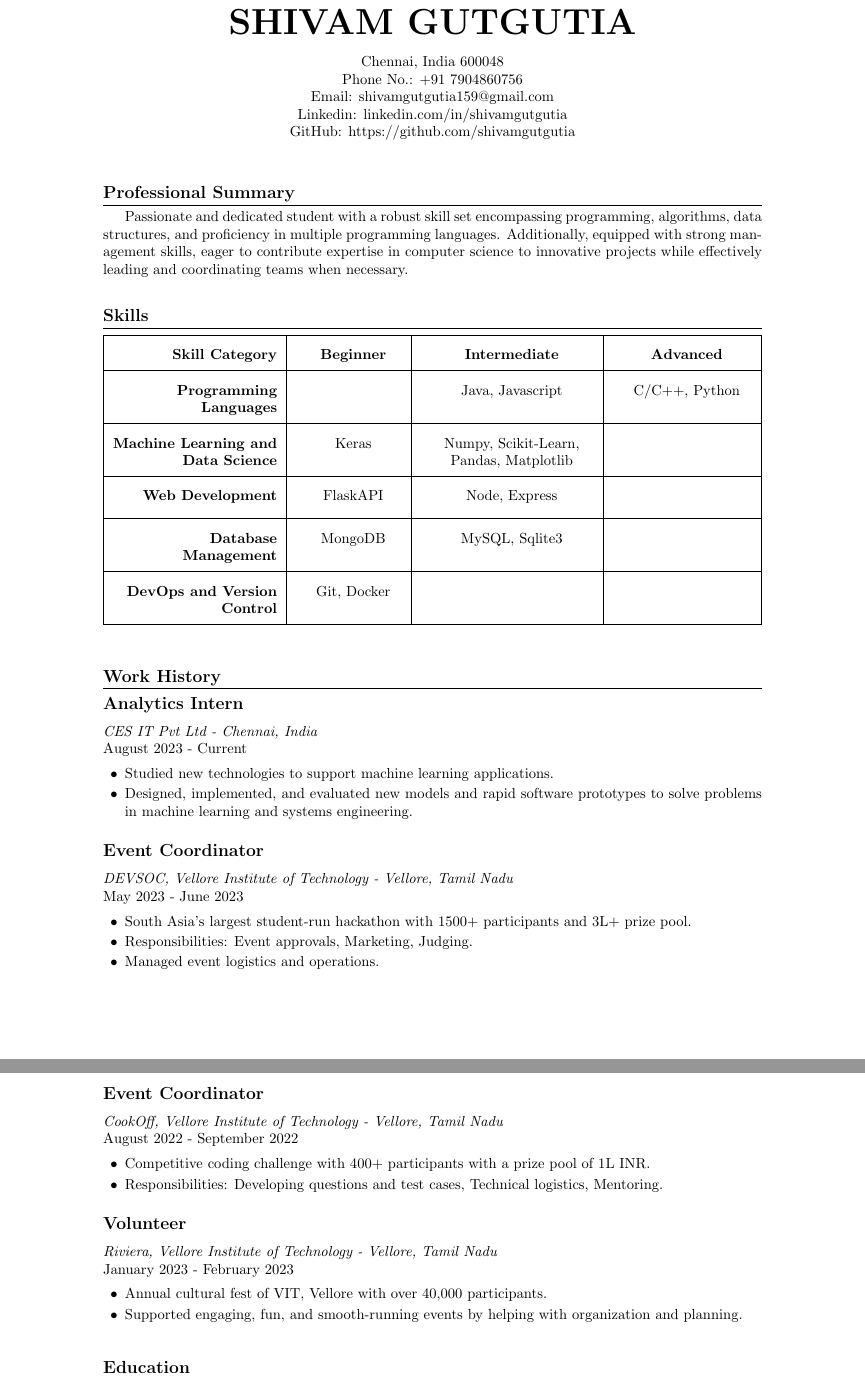
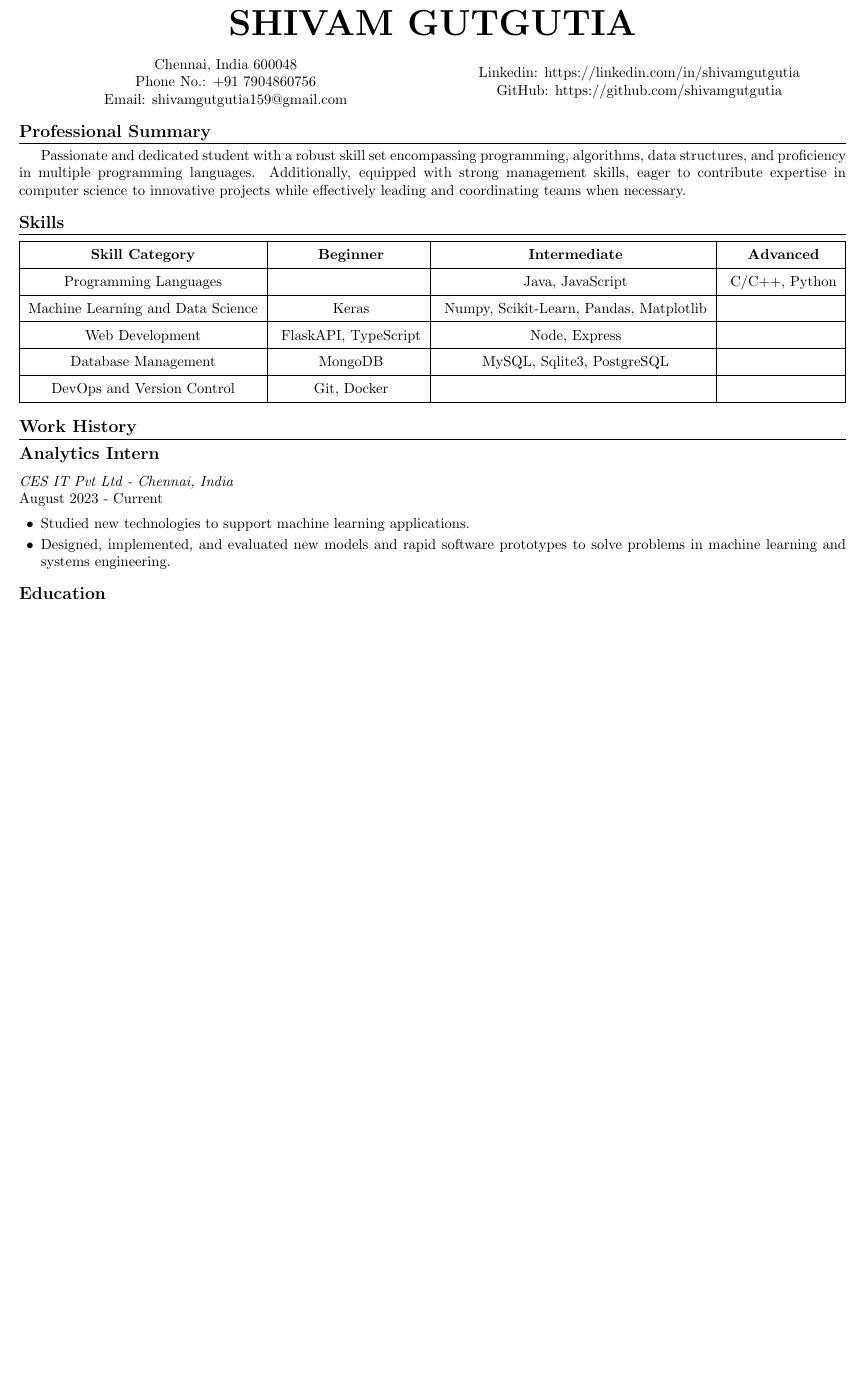
Before and after one commit to shivamgutgutia/resume, a LaTeX CV (resume.tex): two parts of pages 1 and 2 of 2 before the commit and part of the page after it, the two joined at a grey line, cut so that both start at the same text, the shorter picture padded with empty space. Compiled offline with pdfLaTeX.

Commit message:
Resume Update

```diff
--- a/resume.tex
+++ b/resume.tex
@@ -1,10 +1,9 @@
 \documentclass[a4paper,10pt]{article}
-\usepackage[left=1.0in,right=1in,top=1in,bottom=1in]{geometry}
+\usepackage[left=0.2in,right=0.2in,top=0.2in,bottom=0.2in]{geometry}
 \usepackage{enumitem}
 \usepackage{titlesec}
 \usepackage[hidelinks]{hyperref}
 \usepackage{xcolor}
-\usepackage{hyperref}
 \usepackage{tabularx}
 \usepackage{makecell}
 \usepackage{array}
@@ -26,42 +25,47 @@
 \begin{document}
 
 \begin{center}
-{\Huge\textbf{SHIVAM GUTGUTIA}}\\ % Larger font size for your name
-\vspace{10pt}
-Chennai, India 600048\\
-Phone No.: \href{tel:+91 7904860756}{+91 7904860756}\\
-Email: \href{mailto:shivamgutgutia159@gmail.com}{shivamgutgutia159@gmail.com}\\
-Linkedin: \href{https://www.linkedin.com/in/shivamgutgutia}{linkedin.com/in/shivamgutgutia}\\
-GitHub: \href{https://github.com/shivamgutgutia}{https://github.com/shivamgutgutia}
+    {\Huge\textbf{SHIVAM GUTGUTIA}}\\ % Larger font size for your name
+    \vspace{15pt}
+    \noindent
+    \begin{minipage}{0.5\textwidth}
+        \begin{center}
+        Chennai, India 600048 \\
+        Phone No.: \href{tel:+91 7904860756}{+91 7904860756} \\
+        Email: \href{mailto:shivamgutgutia159@gmail.com}{shivamgutgutia159@gmail.com}
+        \end{center}
+    \end{minipage}%
+    \begin{minipage}{0.5\textwidth}
+        \begin{center}
+        Linkedin: \href{https://www.linkedin.com/in/shivamgutgutia}{https://linkedin.com/in/shivamgutgutia} \\
+        GitHub: \href{https://github.com/shivamgutgutia}{https://github.com/shivamgutgutia}
+        \end{center}
+    \end{minipage}
 \end{center}
 
-\vspace{10pt}
+
 \section*{Professional Summary}
 Passionate and dedicated student with a robust skill set encompassing programming, algorithms, data structures, and proficiency in multiple programming languages. Additionally, equipped with strong management skills, eager to contribute expertise in computer science to innovative projects while effectively leading and coordinating teams when necessary.
 
-\vspace{10pt}
-
 \section*{Skills}
 \begin{center}
-\renewcommand{\arraystretch}{2}
-\begin{tabular*}{\textwidth}{@{\extracolsep{\fill}}|>{\raggedleft\arraybackslash}p{0.25\textwidth}| >{\centering\arraybackslash}p{0.15\textwidth} |>{\centering\arraybackslash}p{0.25\textwidth} |>{\centering\arraybackslash}p{0.2\textwidth}|}
+\renewcommand{\arraystretch}{1.5}
+\begin{tabular*}{\textwidth}{@{\extracolsep{\fill}}|c|c|c|c|}
 \hline
 \textbf{Skill Category} & \textbf{Beginner} & \textbf{Intermediate} & \textbf{Advanced} \\
 \hline
-\textbf{Programming Languages} & & Java, Javascript & C/C++, Python \\
+Programming Languages & & Java, JavaScript & C/C++, Python \\
 \hline
-\textbf{Machine Learning and Data Science} & Keras & Numpy, Scikit-Learn, Pandas, Matplotlib &  \\
+Machine Learning and Data Science & Keras & Numpy, Scikit-Learn, Pandas, Matplotlib &  \\
 \hline
-\textbf{Web Development} & FlaskAPI & Node, Express & \\
+Web Development & FlaskAPI, TypeScript & Node, Express & \\
 \hline
-\textbf{Database Management} & MongoDB & MySQL, Sqlite3 & \\
+Database Management & MongoDB & MySQL, Sqlite3, PostgreSQL & \\
 \hline
-\textbf{DevOps and Version Control} & Git, Docker & & \\
+DevOps and Version Control & Git, Docker & & \\
 \hline
 \end{tabular*}
 \end{center}
-
-\vspace{10pt}
 
 \section*{Work History}
 \subsection*{\large\textbf{Analytics Intern}}
@@ -71,33 +75,6 @@ August 2023 - Current
     \item Studied new technologies to support machine learning applications.
     \item Designed, implemented, and evaluated new models and rapid software prototypes to solve problems in machine learning and systems engineering.
 \end{itemize}
-
-\subsection*{\large\textbf{Event Coordinator}}
-\textit{DEVSOC, Vellore Institute of Technology - Vellore, Tamil Nadu} \\
-May 2023 - June 2023
-\begin{itemize}
-    \item South Asia's largest student-run hackathon with 1500+ participants and 3L+ prize pool.
-    \item Responsibilities: Event approvals, Marketing, Judging.
-    \item Managed event logistics and operations.
-\end{itemize}
-
-\subsection*{\large\textbf{Event Coordinator}}
-\textit{CookOff, Vellore Institute of Technology - Vellore, Tamil Nadu} \\
-August 2022 - September 2022
-\begin{itemize}
-    \item Competitive coding challenge with 400+ participants with a prize pool of 1L INR.
-    \item Responsibilities: Developing questions and test cases, Technical logistics, Mentoring.
-\end{itemize}
-
-\subsection*{\large\textbf{Volunteer}}
-\textit{Riviera, Vellore Institute of Technology - Vellore, Tamil Nadu} \\
-January 2023 - February 2023
-\begin{itemize}
-    \item Annual cultural fest of VIT, Vellore with over 40,000 participants.
-    \item Supported engaging, fun, and smooth-running events by helping with organization and planning.
-\end{itemize}
-
-\vspace{10pt}
 
 \section*{Education}
 \subsection*{\large\textbf{B.Tech in Computer Science Engineering}}
```
Also changed, not shown: Shivam Gutgutia Resume.pdf, resume.tex (7 more changed lines).
